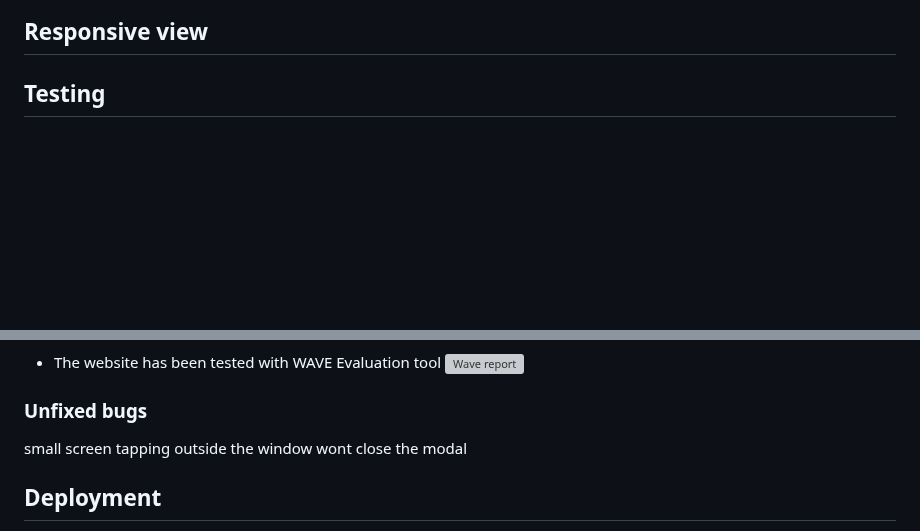
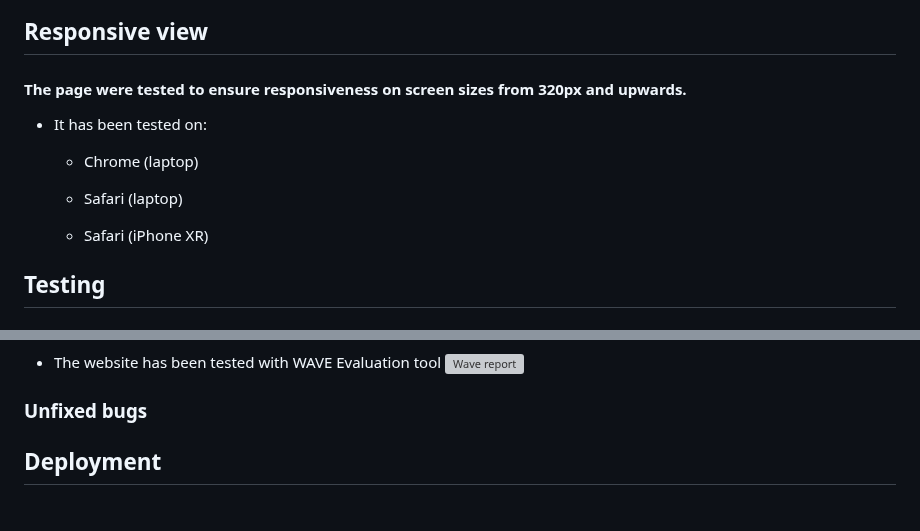
Before and after one commit to matzhedman/project_2, a Markdown page: README.md, 2 parts joined by grey strips. Drawn GitHub-style; blank space fills up the shorter version; grey boxes are pictures that could not be loaded.

Commit message:
Add testresult responsiveness small screens

```diff
--- a/README.md
+++ b/README.md
@@ -109,7 +109,15 @@ In this game with 3 x 3 tiles, there is Eight (8) different winning conditions
 ![Tie](/assets/images/pp2_tie.png)
 
 ## Responsive view
-###
+#### The page were tested to ensure responsiveness on screen sizes from 320px and upwards.
+* It has been tested on:
+    * Chrome (laptop)
+
+    * Safari (laptop)
+
+    * Safari (iPhone XR)
+
+
 
 
 
@@ -129,7 +137,6 @@ In this game with 3 x 3 tiles, there is Eight (8) different winning conditions
 ![Wave report](/assets/images/pp2_wave_report.png)
 
 ### Unfixed bugs
-small screen tapping outside the window wont close the modal
 
 ## Deployment
 * The website was deployed using GitHub by using following steps:
```
